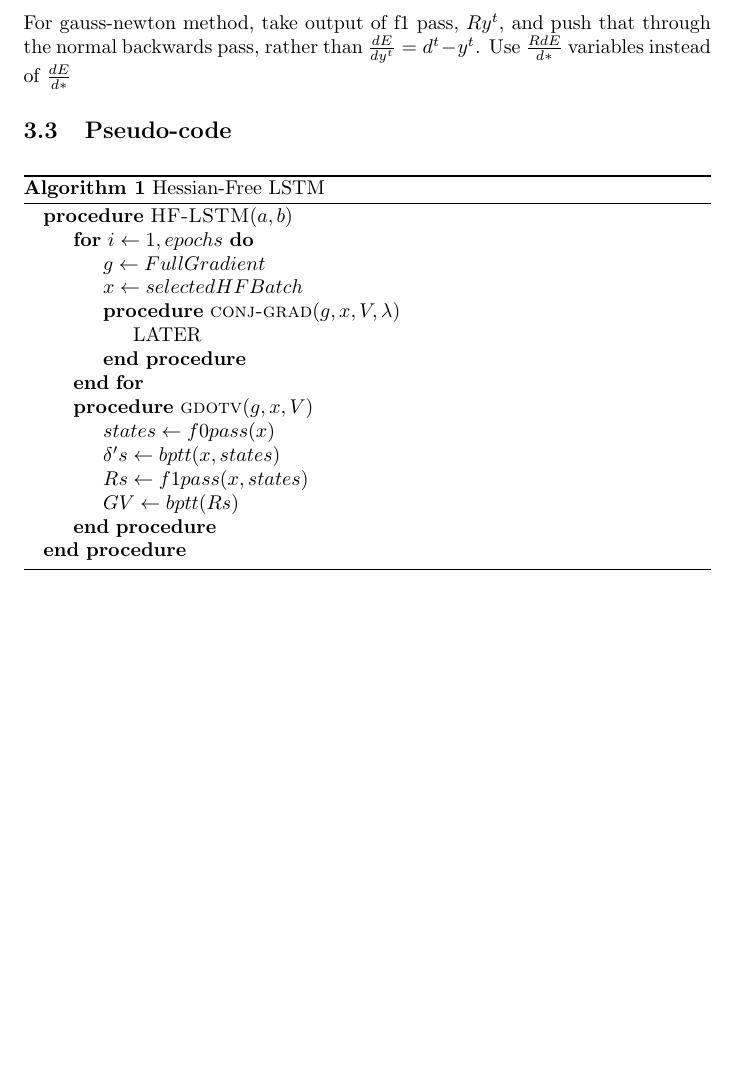
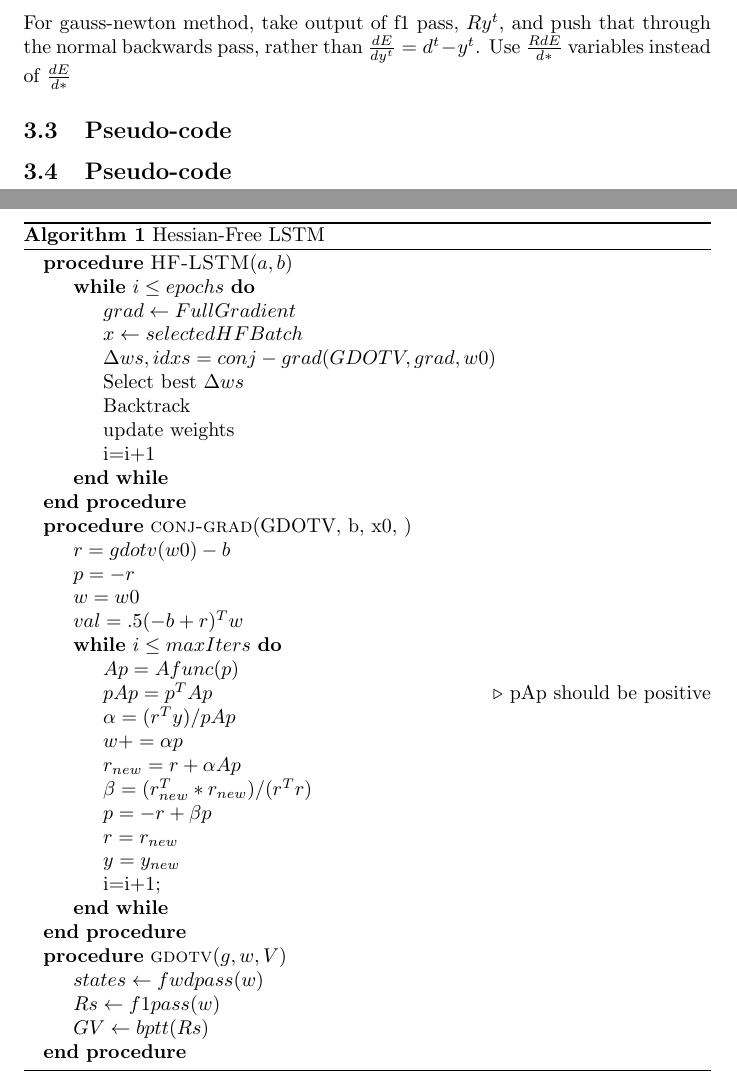
Before and after one commit to Qwlouse/pylstm, a LaTeX document (doc/equations/LSTM2.tex): part of page 4 of 4 before the commit and two parts of pages 4 and 5 of 5 after it, the two joined at a grey line, cut so that both start at the same text, the shorter picture padded with empty space. Compiled offline with pdfLaTeX.

Commit message:
added pseudocode for cg -- though its not exact or clean yet

```diff
--- a/doc/equations/LSTM2.tex
+++ b/doc/equations/LSTM2.tex
@@ -134,31 +134,87 @@ For gauss-newton method, take output of f1 pass, $Ry^t$, and push that through t
 
 \subsection{Pseudo-code}
 
+\subsection{Pseudo-code}
+
 \begin{algorithm}
 \caption{Hessian-Free LSTM}
 \begin{algorithmic}[0]
 \Procedure{HF-LSTM}{$a,b$}
 %\State $r\gets a\bmod b$
-\For{$i\gets 1,epochs$}
-\State $g\gets Full Gradient$
+\While{$i \leq epochs$}
+\State $grad\gets Full Gradient$
 \State $x \gets selected HF Batch$
-\Procedure{conj-grad}{$g, x, V, \lambda$}
-\State LATER
+\State $\Delta ws, idxs=conj-grad(GDOTV, grad, w0)$
+\State Select best $\Delta ws$
+\State Backtrack
+\State update weights
+\State i=i+1
+\EndWhile
 \EndProcedure
 
-\EndFor\label{}
+\Procedure{conj-grad}{GDOTV, b, x0, }
 
-\Procedure{gdotv}{$g, x, V$}
-\State $states\gets f0pass(x)$
-\State $\delta 's\gets bptt(x, states)$
-\State $Rs \gets f1pass(x, states)$
+\State $r=gdotv(w0)-b$
+\State $p=-r$
+\State $w=w0$
+\State $val=.5(-b+r)^Tw$
+
+\While{$i \leq maxIters$}
+\State $Ap=Afunc(p)$
+\State $pAp = p^TAp$ \Comment{pAp should be positive}
+\State $\alpha = (r^Ty)/pAp$
+\State $w+=\alpha p$
+\State $r_{new} = r + \alpha Ap$
+\State $\beta = (r_{new}^T*r_{new})/(r^Tr)$
+\State $p = -r + \beta p$
+\State $r = r_{new}$
+\State $y = y_{new}$
+
+\State i=i+1;
+\EndWhile
+\EndProcedure
+
+
+\Procedure{gdotv}{$g, w, V$}
+\State $states\gets fwdpass(w)$
+%\State $\delta 's\gets bptt(x, states)$
+\State $Rs \gets f1pass(w)$
 \State $GV \gets bptt(Rs)$
 \EndProcedure
 
 %\State \textbf{return} $b$\Comment{The gcd is b}
-\EndProcedure
+%\EndProcedure
 
 \end{algorithmic}
 \end{algorithm}
 
 \end{document}
+
+
+%% \begin{algorithm}
+%% \caption{Hessian-Free LSTM}
+%% \begin{algorithmic}[0]
+%% \Procedure{HF-LSTM}{$a,b$}
+%% %\State $r\gets a\bmod b$
+%% \For{$i\gets 1,epochs$}
+%% \State $g\gets Full Gradient$
+%% \State $x \gets selected HF Batch$
+%% \Procedure{conj-grad}{$g, x, V, \lambda$}
+%% \State LATER
+%% \EndProcedure
+
+%% \EndFor\label{}
+
+%% \Procedure{gdotv}{$g, x, V$}
+%% \State $states\gets f0pass(x)$
+%% \State $\delta 's\gets bptt(x, states)$
+%% \State $Rs \gets f1pass(x, states)$
+%% \State $GV \gets bptt(Rs)$
+%% \EndProcedure
+
+%% %\State \textbf{return} $b$\Comment{The gcd is b}
+%% \EndProcedure
+
+%% \end{algorithmic}
+%% \end{algorithm}
+%% \end{document}
```
